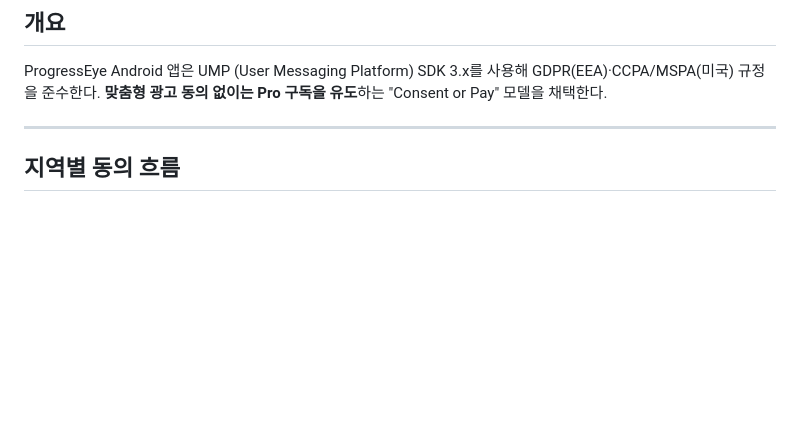
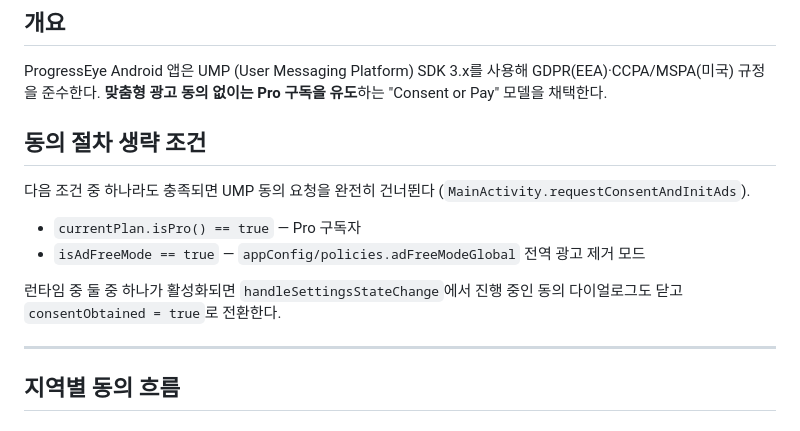
Before and after one commit to doubtmyself/ProgeressEye, a Markdown page: docs/mobile-app/ad-consent-flow.md, the part around one of its changes. Rendered like a GitHub page; blank space fills up the shorter version.

Commit message:
docs(mobile-app): document ad consent skip conditions
Add Pro/ad-free-mode skip conditions to ad-consent-flow.md and link the doc
from the mobile-app INDEX.

Co-Authored-By: Claude Opus 4.7 <noreply@anthropic.com>

```diff
--- a/docs/mobile-app/ad-consent-flow.md
+++ b/docs/mobile-app/ad-consent-flow.md
@@ -9,6 +9,15 @@
 
 ProgressEye Android 앱은 UMP (User Messaging Platform) SDK 3.x를 사용해 GDPR(EEA)·CCPA/MSPA(미국) 규정을 준수한다.
 **맞춤형 광고 동의 없이는 Pro 구독을 유도**하는 "Consent or Pay" 모델을 채택한다.
+
+## 동의 절차 생략 조건
+
+다음 조건 중 하나라도 충족되면 UMP 동의 요청을 완전히 건너뛴다 (`MainActivity.requestConsentAndInitAds`).
+
+- `currentPlan.isPro() == true` — Pro 구독자
+- `isAdFreeMode == true` — `appConfig/policies.adFreeModeGlobal` 전역 광고 제거 모드
+
+런타임 중 둘 중 하나가 활성화되면 `handleSettingsStateChange`에서 진행 중인 동의 다이얼로그도 닫고 `consentObtained = true`로 전환한다.
 
 ---
 
```
Also changed, not shown: other parts of docs/mobile-app/ad-consent-flow.md (+1 -1 lines), docs/mobile-app/INDEX.md (+1 -0 lines).
